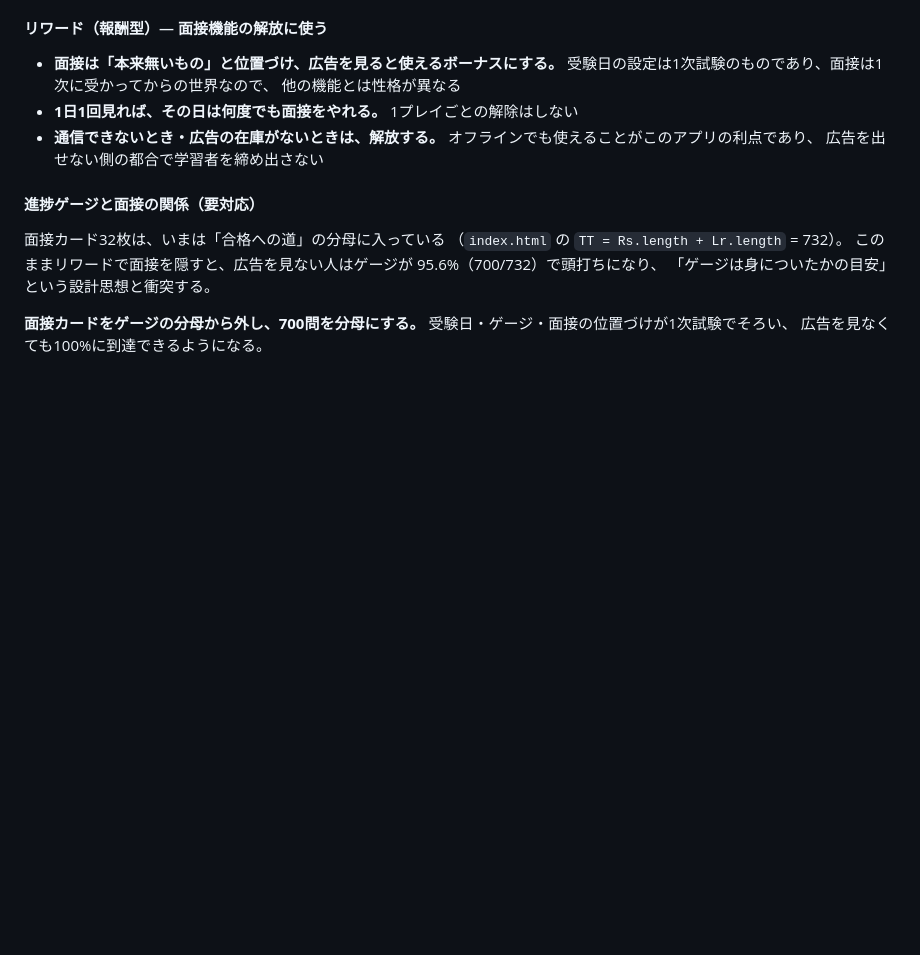
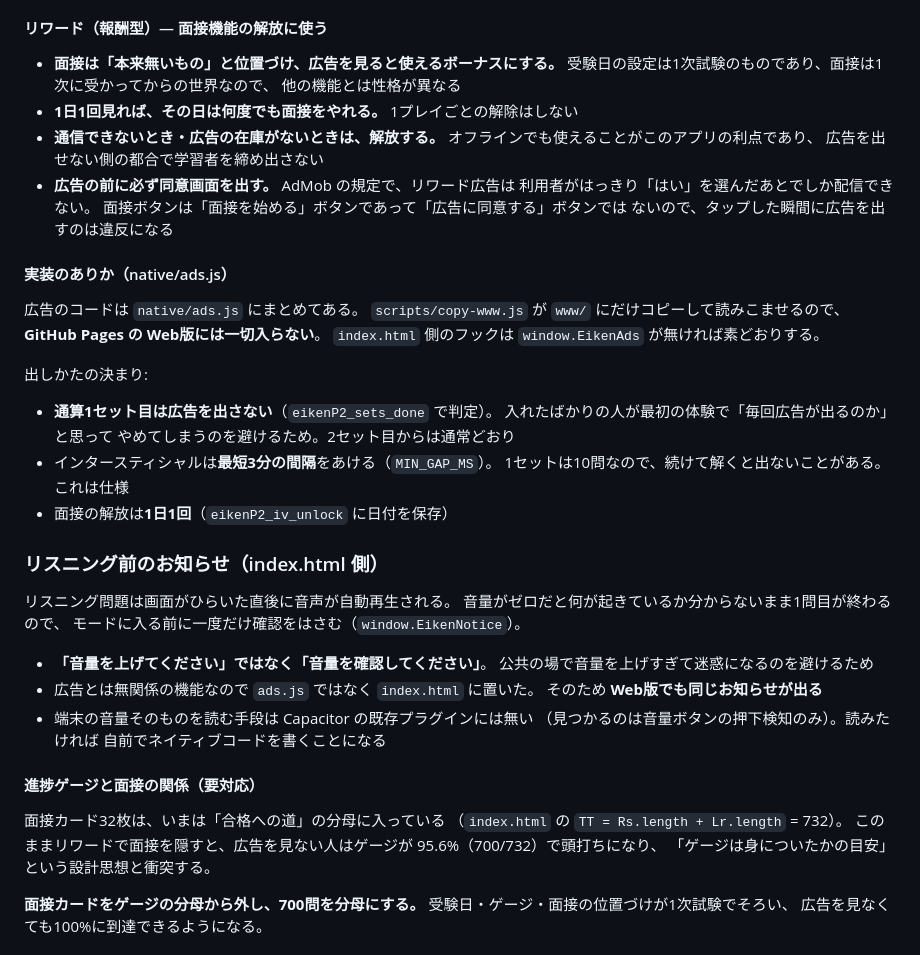
Before and after one commit to mac328/eiken-dojo, a Markdown page: CLAUDE.md, the part around one of its changes. Drawn GitHub-style; blank space fills up the shorter version.

```diff
--- a/CLAUDE.md
+++ b/CLAUDE.md
@@ -129,6 +163,40 @@ localStorage は `https://localhost` というオリジンに紐づいて保存
 - **通信できないとき・広告の在庫がないときは、解放する。**
   オフラインでも使えることがこのアプリの利点であり、
   広告を出せない側の都合で学習者を締め出さない
+- **広告の前に必ず同意画面を出す。** AdMob の規定で、リワード広告は
+  利用者がはっきり「はい」を選んだあとでしか配信できない。
+  面接ボタンは「面接を始める」ボタンであって「広告に同意する」ボタンでは
+  ないので、タップした瞬間に広告を出すのは違反になる
+
+#### 実装のありか（native/ads.js）
+
+広告のコードは `native/ads.js` にまとめてある。
+`scripts/copy-www.js` が `www/` にだけコピーして読みこませるので、
+**GitHub Pages の Web版には一切入らない**。
+`index.html` 側のフックは `window.EikenAds` が無ければ素どおりする。
+
+出しかたの決まり:
+
+- **通算1セット目は広告を出さない**（`eikenP2_sets_done` で判定）。
+  入れたばかりの人が最初の体験で「毎回広告が出るのか」と思って
+  やめてしまうのを避けるため。2セット目からは通常どおり
+- インタースティシャルは**最短3分の間隔**をあける（`MIN_GAP_MS`）。
+  1セットは10問なので、続けて解くと出ないことがある。これは仕様
+- 面接の解放は**1日1回**（`eikenP2_iv_unlock` に日付を保存）
+
+### リスニング前のお知らせ（index.html 側）
+
+リスニング問題は画面がひらいた直後に音声が自動再生される。
+音量がゼロだと何が起きているか分からないまま1問目が終わるので、
+モードに入る前に一度だけ確認をはさむ（`window.EikenNotice`）。
+
+- **「音量を上げてください」ではなく「音量を確認してください」**。
+  公共の場で音量を上げすぎて迷惑になるのを避けるため
+- 広告とは無関係の機能なので `ads.js` ではなく `index.html` に置いた。
+  そのため **Web版でも同じお知らせが出る**
+- 端末の音量そのものを読む手段は Capacitor の既存プラグインには無い
+  （見つかるのは音量ボタンの押下検知のみ）。読みたければ
+  自前でネイティブコードを書くことになる
 
 #### 進捗ゲージと面接の関係（要対応）
 
```
Also changed, not shown: other parts of CLAUDE.md (+38 -4 lines).
